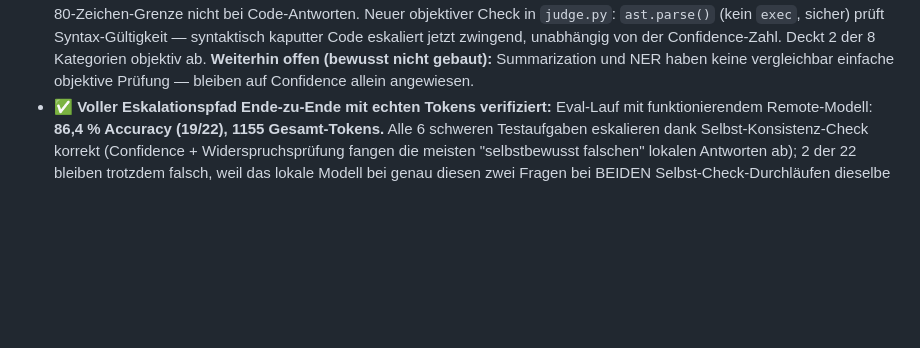
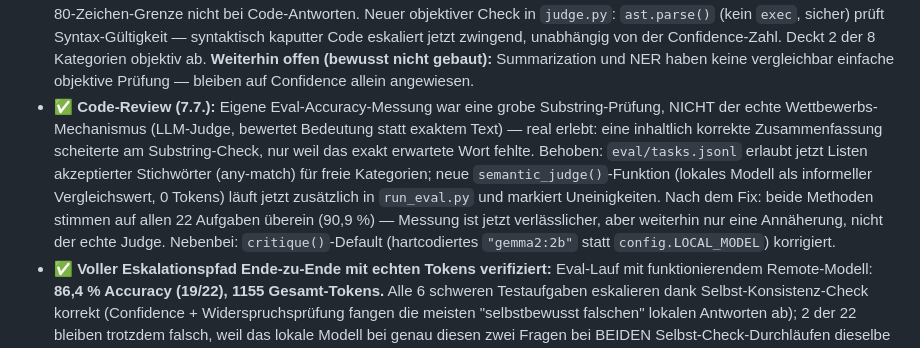
Before and after one commit to Faber089/amd-act2-router, a Markdown page: MASTERPLAN.md, the part around the change. Drawn GitHub-style; blank space fills up the shorter version.

Commit message:
MASTERPLAN: Review-Ergebnisse und Accuracy-Mess-Fix dokumentiert

```diff
--- a/MASTERPLAN.md
+++ b/MASTERPLAN.md
@@ -219,6 +219,7 @@ Zusätzlich aus der Kickoff-Mail bestätigt/neu:
 - ✅ **7.7. — 2 von 5 Modellen jetzt freigeschaltet:** `minimax-m3` und `kimi-k2p7-code` funktionieren live (echt getestet). Die 3 Gemma-4-Varianten weiterhin 404 — Freischaltung läuft also gestaffelt, kein Problem im Code.
 - ✅ **Vollständiger Modellvergleich (alle 22 Eval-Aufgaben, direkt remote ohne lokales Routing):** `minimax-m3` 22/22 korrekt, 5239 Tokens gesamt (Ø 238,1/Aufgabe) · `kimi-k2p7-code` 22/22 korrekt, 4189 Tokens gesamt (Ø 190,4/Aufgabe) — **`kimi-k2p7-code` ~20 % tokeneffizienter bei gleicher Korrektheit.** Statistisch solide (22 Datenpunkte, nicht nur Stichprobe) → als alleiniges bevorzugtes Remote-Modell in `config.py` hinterlegt.
 - ✅ **Lücke bei langen Antworten geschlossen (Code Debugging/Generation):** Selbst-Konsistenz-Check greift wegen der 80-Zeichen-Grenze nicht bei Code-Antworten. Neuer objektiver Check in `judge.py`: `ast.parse()` (kein `exec`, sicher) prüft Syntax-Gültigkeit — syntaktisch kaputter Code eskaliert jetzt zwingend, unabhängig von der Confidence-Zahl. Deckt 2 der 8 Kategorien objektiv ab. **Weiterhin offen (bewusst nicht gebaut):** Summarization und NER haben keine vergleichbar einfache objektive Prüfung — bleiben auf Confidence allein angewiesen.
+- ✅ **Code-Review (7.7.):** Eigene Eval-Accuracy-Messung war eine grobe Substring-Prüfung, NICHT der echte Wettbewerbs-Mechanismus (LLM-Judge, bewertet Bedeutung statt exaktem Text) — real erlebt: eine inhaltlich korrekte Zusammenfassung scheiterte am Substring-Check, nur weil das exakt erwartete Wort fehlte. Behoben: `eval/tasks.jsonl` erlaubt jetzt Listen akzeptierter Stichwörter (any-match) für freie Kategorien; neue `semantic_judge()`-Funktion (lokales Modell als informeller Vergleichswert, 0 Tokens) läuft jetzt zusätzlich in `run_eval.py` und markiert Uneinigkeiten. Nach dem Fix: beide Methoden stimmen auf allen 22 Aufgaben überein (90,9 %) — Messung ist jetzt verlässlicher, aber weiterhin nur eine Annäherung, nicht der echte Judge. Nebenbei: `critique()`-Default (hartcodiertes `"gemma2:2b"` statt `config.LOCAL_MODEL`) korrigiert.
 - ✅ **Voller Eskalationspfad Ende-zu-Ende mit echten Tokens verifiziert:** Eval-Lauf mit funktionierendem Remote-Modell: **86,4 % Accuracy (19/22), 1155 Gesamt-Tokens.** Alle 6 schweren Testaufgaben eskalieren dank Selbst-Konsistenz-Check korrekt (Confidence + Widerspruchsprüfung fangen die meisten "selbstbewusst falschen" lokalen Antworten ab); 2 der 22 bleiben trotzdem falsch, weil das lokale Modell bei genau diesen zwei Fragen bei BEIDEN Selbst-Check-Durchläufen dieselbe falsche Antwort gibt (Konsistenz-Check kann das strukturell nicht erkennen — bekannte Grenze der Methode, kein Bug).
 - 📎 **Alle 5 Modelle im öffentlichen Fireworks-Katalog bestätigt existent** (nicht nur Gerücht aus Discord): Gemma 4 31B IT, Gemma 4 26B A4B IT, Gemma 4 31B IT NVFP4 (alle 262144 Context), Minimax M3 ($0.3/$1.2 pro M Token, 512000 Context), Kimi K2.7 Code ($0.95/$4 pro M Token, 262144 Context). Gemma 4 26B A4B IT hat laut Katalogseite ein **"configurable thinking mode"** — im Blick behalten, ob sich Reasoning-Tokens abschalten lassen (gleiches Thema wie der `gpt-oss-120b`-Fund oben).
 - ⚠️ **Neuer Fund beim echten Test:** Ein voller Eskalations-Roundtrip mit `gpt-oss-120b` (dem einzigen aktuell erreichbaren größeren Modell) funktionierte technisch einwandfrei (Antwort "Paris" korrekt) — aber **45 Completion-Tokens für eine Ein-Wort-Antwort**, weil `gpt-oss-120b` ein Reasoning-Modell mit unsichtbaren Denk-Tokens ist, die trotzdem gezählt werden. Falls eines der echten erlaubten Modelle ebenfalls ein Reasoning-Modell ist: unbedingt prüfen, ob die API einen Parameter zum Abschalten/Reduzieren des Reasoning-Aufwands bietet (oft `reasoning_effort` o. Ä.) — das wäre ein sehr großer Tokeneffizienz-Hebel, den reine Prompt-Kürze allein nicht löst.
```
